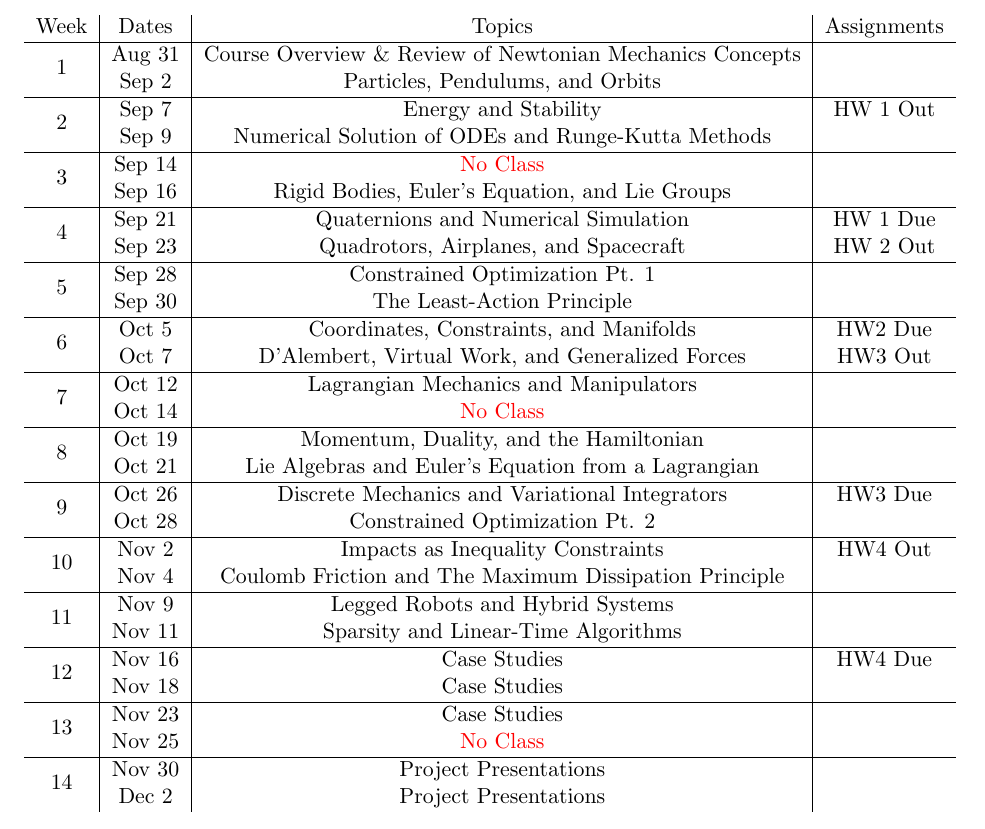
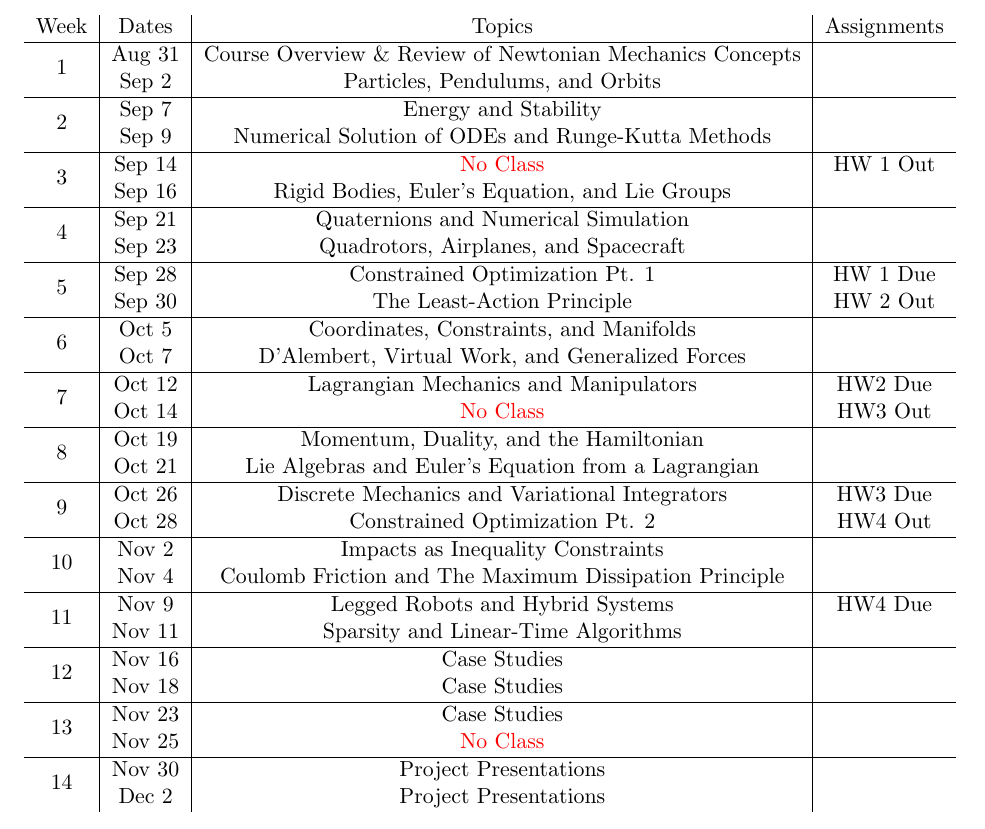
Before and after one commit to dynamics-simulation-16-715/syllabus, a LaTeX document (syllabus.tex): part of page 4 of 5, cut so that both start at the same text. Compiled offline with pdfLaTeX.

Commit message:
Updated HW schedule

```diff
--- a/syllabus.tex
+++ b/syllabus.tex
@@ -121,37 +121,37 @@ If you have questions about this or your coursework, please let me know. Thank y
 	\multirow{2}{*}{1} & Aug 31 & Course Overview \& Review of Newtonian Mechanics Concepts \\
 	 & Sep 2 & Particles, Pendulums, and Orbits &  \\
 	\hline
-	\multirow{2}{*}{2} & Sep 7 & Energy and Stability & HW 1 Out \\
+	\multirow{2}{*}{2} & Sep 7 & Energy and Stability &  \\
 	 & Sep 9 & Numerical Solution of ODEs and Runge-Kutta Methods &  \\
 	\hline
-	\multirow{2}{*}{3} & Sep 14 &  \textcolor{red}{No Class} &  \\
+	\multirow{2}{*}{3} & Sep 14 &  \textcolor{red}{No Class} & HW 1 Out \\
 	 & Sep 16 & Rigid Bodies, Euler's Equation, and Lie Groups &  \\
 	\hline
-	\multirow{2}{*}{4} & Sep 21 & Quaternions and Numerical Simulation & HW 1 Due \\
-	 & Sep 23 & Quadrotors, Airplanes, and Spacecraft & HW 2 Out \\
+	\multirow{2}{*}{4} & Sep 21 & Quaternions and Numerical Simulation &  \\
+	 & Sep 23 & Quadrotors, Airplanes, and Spacecraft & \\
 	\hline
-	\multirow{2}{*}{5} & Sep 28 & Constrained Optimization Pt. 1 & \\
-	 & Sep 30 & The Least-Action Principle &  \\
+	\multirow{2}{*}{5} & Sep 28 & Constrained Optimization Pt. 1 & HW 1 Due \\
+	 & Sep 30 & The Least-Action Principle & HW 2 Out \\
 	\hline
-	\multirow{2}{*}{6}  & Oct 5 & Coordinates, Constraints, and Manifolds &   HW2 Due \\
-	 & Oct 7 & D'Alembert, Virtual Work, and Generalized Forces & HW3 Out \\
+	\multirow{2}{*}{6}  & Oct 5 & Coordinates, Constraints, and Manifolds &  \\
+	 & Oct 7 & D'Alembert, Virtual Work, and Generalized Forces & \\
 	\hline
-	\multirow{2}{*}{7}  & Oct 12 & Lagrangian Mechanics and Manipulators & \\
-	 & Oct 14 & \textcolor{red}{No Class} & \\
+	\multirow{2}{*}{7}  & Oct 12 & Lagrangian Mechanics and Manipulators & HW2 Due \\
+	 & Oct 14 & \textcolor{red}{No Class} & HW3 Out \\
 	\hline
 	\multirow{2}{*}{8}  & Oct 19 & Momentum, Duality, and the Hamiltonian & \\
 	 & Oct 21 & Lie Algebras and Euler's Equation from a Lagrangian & \\
 	\hline
 	\multirow{2}{*}{9}  & Oct 26 & Discrete Mechanics and Variational Integrators & HW3 Due \\
-	 & Oct 28 & Constrained Optimization Pt. 2 &   \\
+	 & Oct 28 & Constrained Optimization Pt. 2 & HW4 Out  \\
 	\hline
-	\multirow{2}{*}{10}  & Nov 2 & Impacts as Inequality Constraints &  HW4 Out \\
+	\multirow{2}{*}{10}  & Nov 2 & Impacts as Inequality Constraints &  \\
 	 & Nov 4 & Coulomb Friction and The Maximum Dissipation Principle & \\
 	 \hline
-	\multirow{2}{*}{11}  & Nov 9 & Legged Robots and Hybrid Systems &  \\
+	\multirow{2}{*}{11}  & Nov 9 & Legged Robots and Hybrid Systems & HW4 Due \\
 	 & Nov 11 & Sparsity and Linear-Time Algorithms &   \\
 	 \hline
-	\multirow{2}{*}{12}  & Nov 16 & Case Studies &  HW4 Due \\
+	\multirow{2}{*}{12}  & Nov 16 & Case Studies &  \\
 	 & Nov 18 & Case Studies &   \\
 	 \hline
 	\multirow{2}{*}{13}  & Nov 23 & Case Studies &  \\
```
Also changed, not shown: syllabus.pdf.
